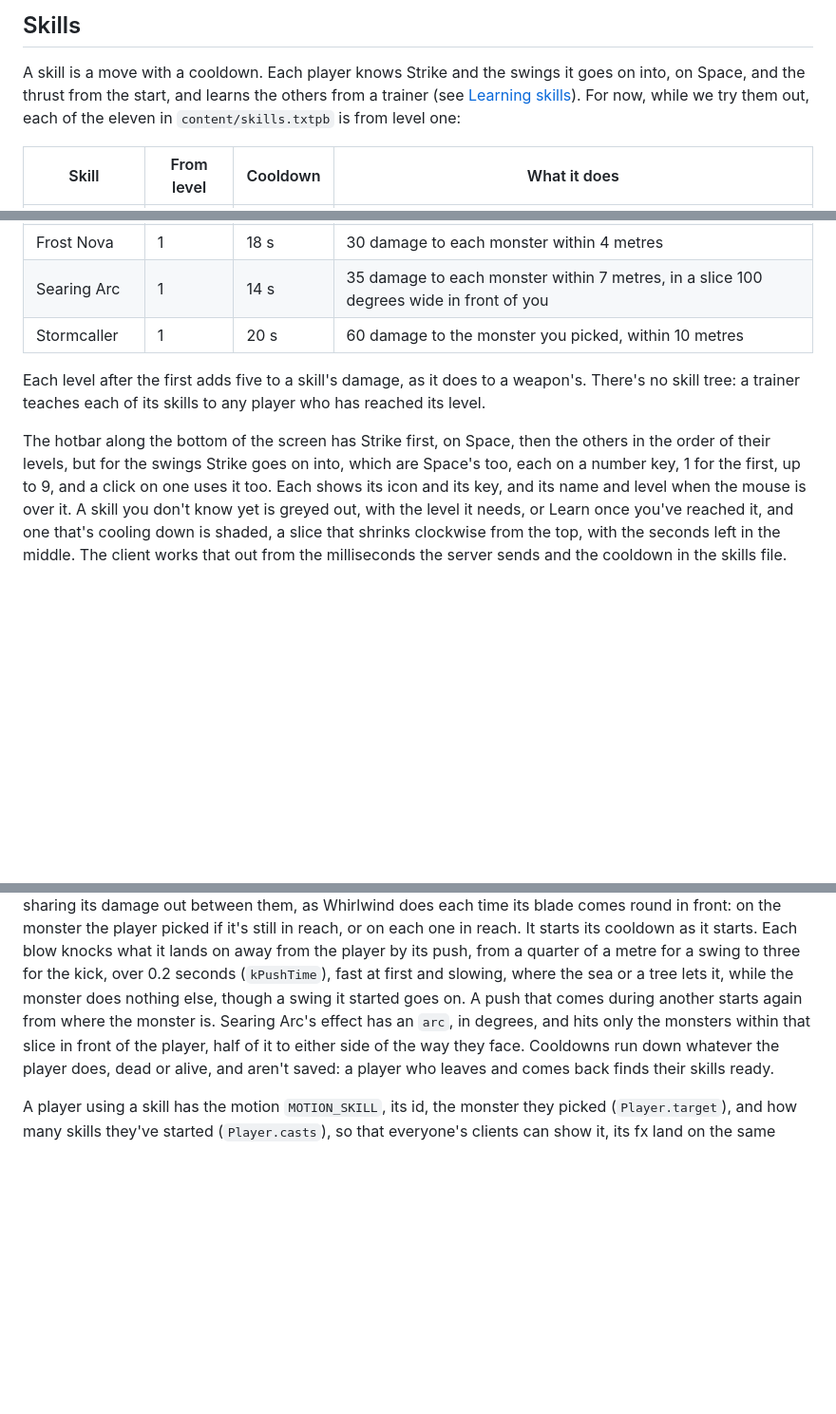
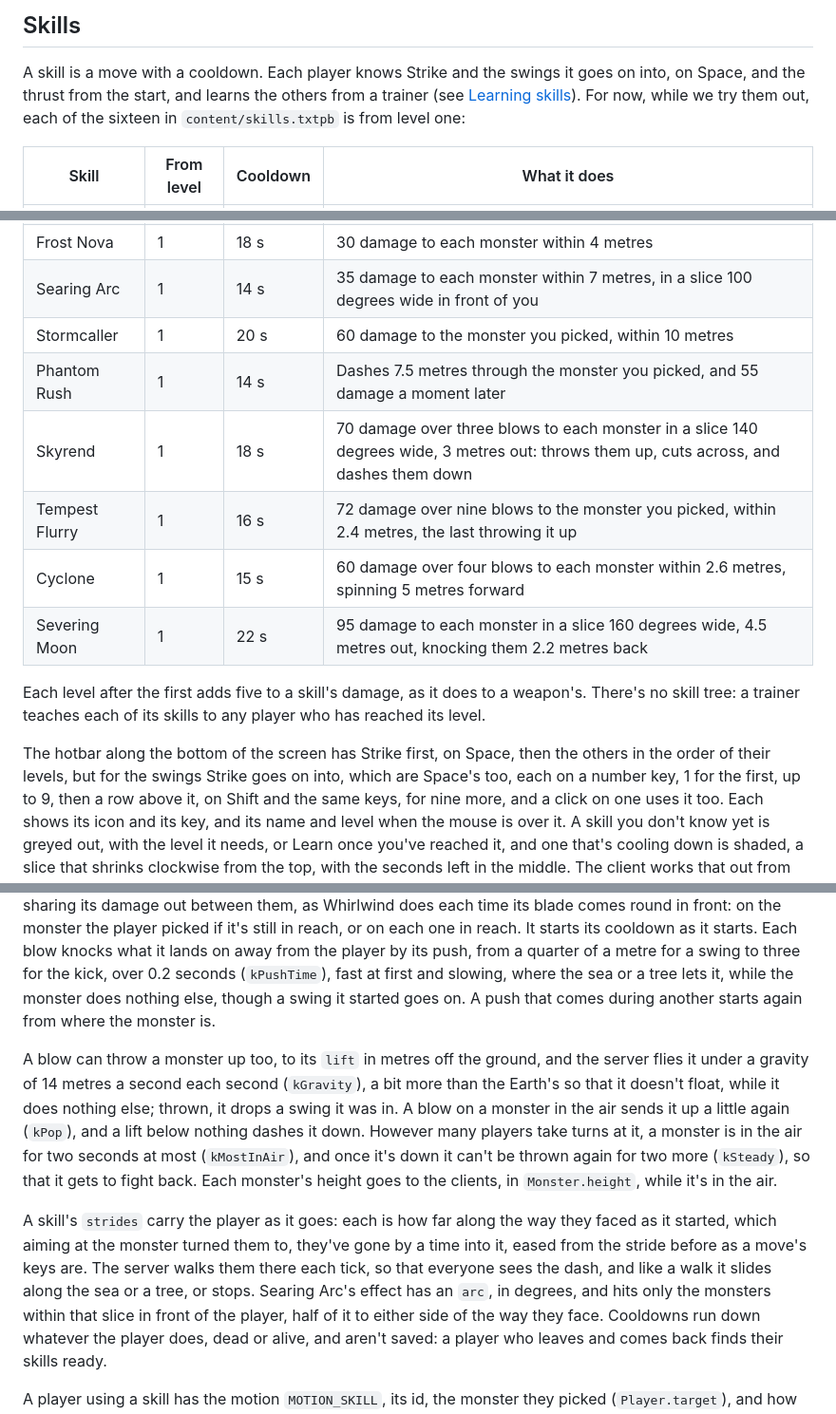
Before and after one commit to nenuadrian/nanoMMO, a Markdown page: docs/gameplay.md, 3 parts joined by grey strips. Shown at 95% size. Drawn GitHub-style; blank space fills up the shorter version.

```diff
--- a/docs/gameplay.md
+++ b/docs/gameplay.md
@@ -81,7 +81,7 @@ you back, in the middle at full health. A player saved before health was kept jo
 
 A skill is a move with a cooldown. Each player knows Strike and the swings it goes on into, on
 Space, and the thrust from the start, and learns the others from a trainer (see
-[Learning skills](#learning-skills)). For now, while we try them out, each of the eleven in
+[Learning skills](#learning-skills)). For now, while we try them out, each of the sixteen in
 `content/skills.txtpb` is from level one:
 
 | Skill | From level | Cooldown | What it does |
@@ -97,11 +97,17 @@ Space, and the thrust from the start, and learns the others from a trainer (see
 | Frost Nova | 1 | 18 s | 30 damage to each monster within 4 metres |
 | Searing Arc | 1 | 14 s | 35 damage to each monster within 7 metres, in a slice 100 degrees wide in front of you |
 | Stormcaller | 1 | 20 s | 60 damage to the monster you picked, within 10 metres |
+| Phantom Rush | 1 | 14 s | Dashes 7.5 metres through the monster you picked, and 55 damage a moment later |
+| Skyrend | 1 | 18 s | 70 damage over three blows to each monster in a slice 140 degrees wide, 3 metres out: throws them up, cuts across, and dashes them down |
+| Tempest Flurry | 1 | 16 s | 72 damage over nine blows to the monster you picked, within 2.4 metres, the last throwing it up |
+| Cyclone | 1 | 15 s | 60 damage over four blows to each monster within 2.6 metres, spinning 5 metres forward |
+| Severing Moon | 1 | 22 s | 95 damage to each monster in a slice 160 degrees wide, 4.5 metres out, knocking them 2.2 metres back |
 Each level after the first adds five to a skill's damage, as it does to a weapon's. There's no
 skill tree: a trainer teaches each of its skills to any player who has reached its level.
 
 The hotbar along the bottom of the screen has Strike first, on Space, then the others in the order
-of their levels, but for the swings Strike goes on into, which are Space's too, each on a number key, 1 for the first, up to 9, and a click on one uses it too.
+of their levels, but for the swings Strike goes on into, which are Space's too, each on a number key, 1 for the first, up to 9, then a row above it, on Shift and the same keys,
+for nine more, and a click on one uses it too.
 Each shows its icon and its key, and its name and level when the mouse is over it. A skill you don't
 know yet is greyed out, with the level it needs, or Learn once you've reached it, and one that's
 cooling down is shaded, a slice that shrinks clockwise from the top, with the seconds left in the
@@ -120,7 +126,20 @@ it's still in reach, or on each one in reach. It starts its cooldown as it start
 what it lands on away from the player by its push, from a quarter of a metre for a swing to three for
 the kick, over 0.2 seconds (`kPushTime`), fast at first and slowing, where the sea or a tree lets it,
 while the monster does nothing else, though a swing it started goes on. A push that comes during
-another starts again from where the monster is. Searing Arc's effect has an `arc`, in degrees, and hits only the monsters within that slice in
+another starts again from where the monster is.
+
+A blow can throw a monster up too, to its `lift` in metres off the ground, and the server flies it
+under a gravity of 14 metres a second each second (`kGravity`), a bit more than the Earth's so that
+it doesn't float, while it does nothing else; thrown, it drops a swing it was in. A blow on a monster
+in the air sends it up a little again (`kPop`), and a lift below nothing dashes it down. However many
+players take turns at it, a monster is in the air for two seconds at most (`kMostInAir`), and once
+it's down it can't be thrown again for two more (`kSteady`), so that it gets to fight back. Each
+monster's height goes to the clients, in `Monster.height`, while it's in the air.
+
+A skill's `strides` carry the player as it goes: each is how far along the way they faced as it
+started, which aiming at the monster turned them to, they've gone by a time into it, eased from the
+stride before as a move's keys are. The server walks them there each tick, so that everyone sees the
+dash, and like a walk it slides along the sea or a tree, or stops. Searing Arc's effect has an `arc`, in degrees, and hits only the monsters within that slice in
 front of the player, half of it to either side of the way they face. Cooldowns run down whatever the player
 does, dead or alive, and aren't saved: a player who leaves and comes back finds their skills ready.
 
```
Also changed, not shown: CHANGELOG.md (+12 -0 lines), docs/graphics.md (+11 -4 lines).
